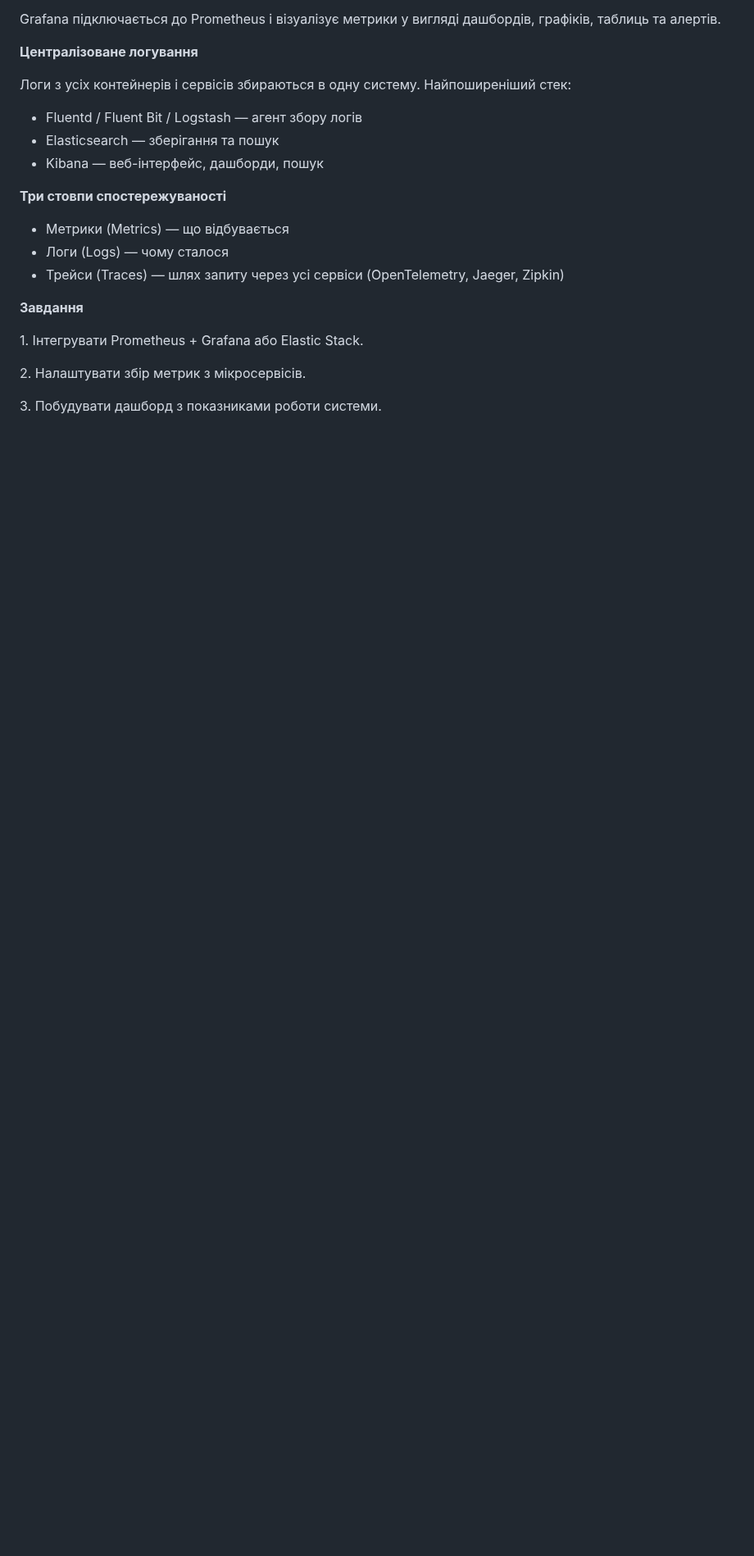
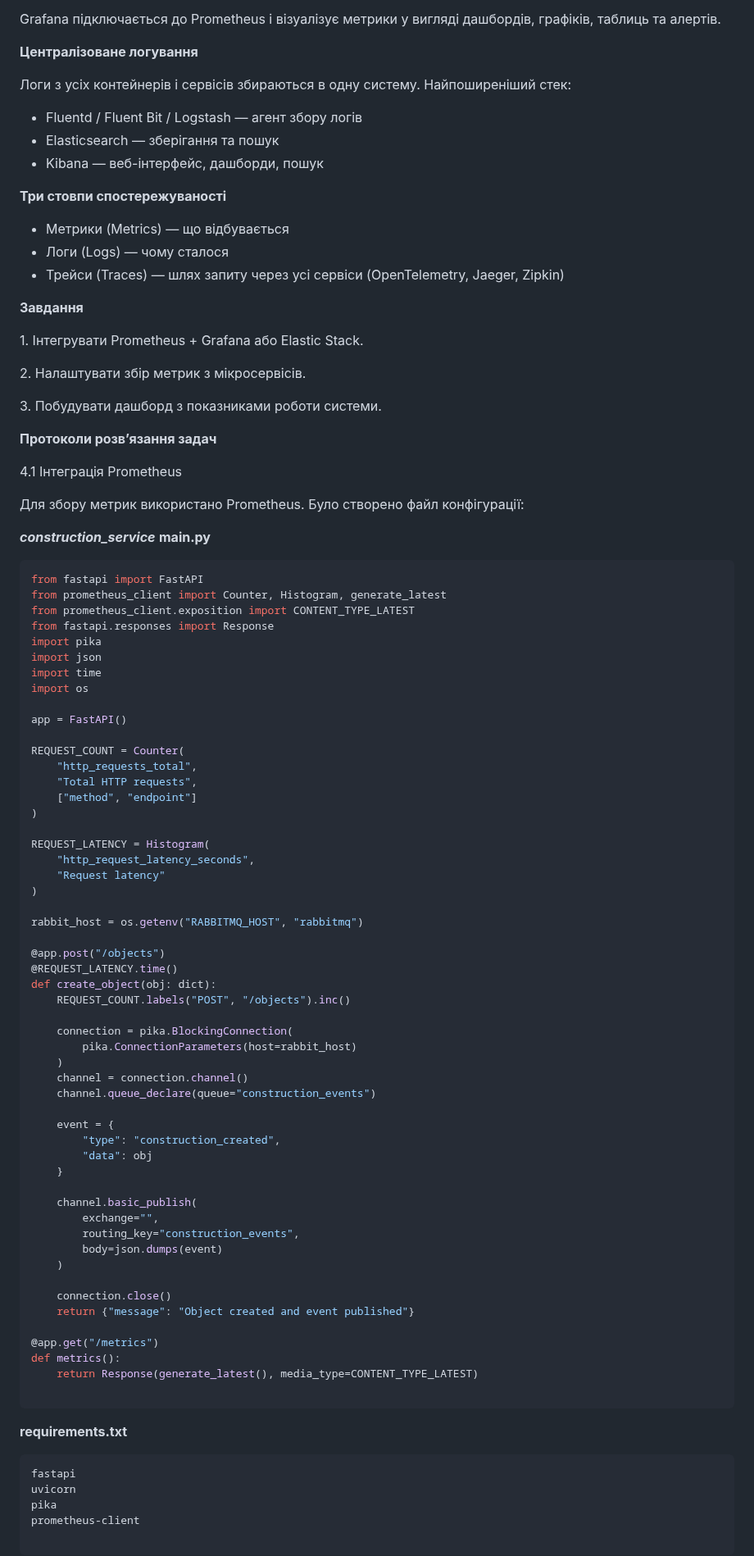
Before and after one commit to YuliaBern/education_bernyulia, a Markdown page: ЛабораторніРоботи/Лабораторна_робта8.md, the part around one of its changes. Shown at 82% size. GitHub-like rendering; blank space fills up the shorter version.

````diff
--- a/ЛабораторніРоботи/Лабораторна_робта8.md
+++ b/ЛабораторніРоботи/Лабораторна_робта8.md
@@ -41,3 +41,77 @@ Grafana підключається до Prometheus і візуалізує ме
 
 3\. Побудувати дашборд з показниками роботи системи.
 
+
+**Протоколи розв’язання задач**
+
+4.1 Інтеграція Prometheus
+
+Для збору метрик використано Prometheus. Було створено файл конфігурації:
+
+
+***construction_service***
+**main.py**
+```python
+from fastapi import FastAPI
+from prometheus_client import Counter, Histogram, generate_latest
+from prometheus_client.exposition import CONTENT_TYPE_LATEST
+from fastapi.responses import Response
+import pika
+import json
+import time
+import os
+
+app = FastAPI()
+
+REQUEST_COUNT = Counter(
+    "http_requests_total",
+    "Total HTTP requests",
+    ["method", "endpoint"]
+)
+
+REQUEST_LATENCY = Histogram(
+    "http_request_latency_seconds",
+    "Request latency"
+)
+
+rabbit_host = os.getenv("RABBITMQ_HOST", "rabbitmq")
+
+@app.post("/objects")
+@REQUEST_LATENCY.time()
+def create_object(obj: dict):
+    REQUEST_COUNT.labels("POST", "/objects").inc()
+
+    connection = pika.BlockingConnection(
+        pika.ConnectionParameters(host=rabbit_host)
+    )
+    channel = connection.channel()
+    channel.queue_declare(queue="construction_events")
+
+    event = {
+        "type": "construction_created",
+        "data": obj
+    }
+
+    channel.basic_publish(
+        exchange="",
+        routing_key="construction_events",
+        body=json.dumps(event)
+    )
+
+    connection.close()
+    return {"message": "Object created and event published"}
+
+@app.get("/metrics")
+def metrics():
+    return Response(generate_latest(), media_type=CONTENT_TYPE_LATEST)
+
+```
+**requirements.txt**
+```txt
+fastapi
+uvicorn
+pika
+prometheus-client
+
+```
+
````
Also changed, not shown: other parts of ЛабораторніРоботи/Лабораторна_робта8.md (+148 -0 lines).
